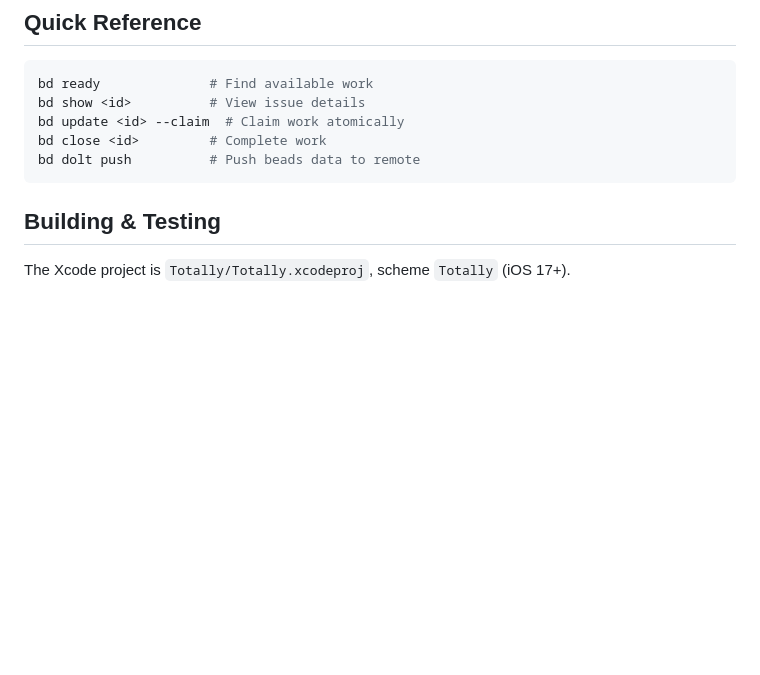
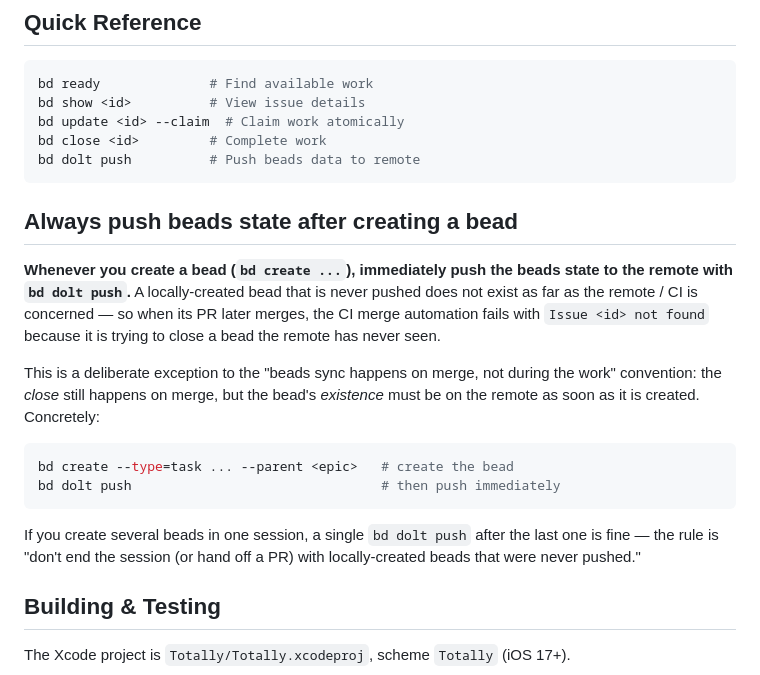
Before and after one commit to tom-b001/totally, a Markdown page: AGENTS.md, the part around the change. Rendered like a GitHub page; blank space fills up the shorter version.

Commit message:
docs: require bd dolt push immediately after creating a bead
A locally-created bead that is never pushed is invisible to the remote/CI,
so when its PR merges the close automation fails with 'Issue <id> not
found'. Document pushing beads state right after bd create as a deliberate
exception to the sync-on-merge convention.

````diff
--- a/AGENTS.md
+++ b/AGENTS.md
@@ -22,6 +22,27 @@ bd update <id> --claim  # Claim work atomically
 bd close <id>         # Complete work
 bd dolt push          # Push beads data to remote
 ```
+
+## Always push beads state after creating a bead
+
+**Whenever you create a bead (`bd create ...`), immediately push the beads
+state to the remote with `bd dolt push`.** A locally-created bead that is
+never pushed does not exist as far as the remote / CI is concerned — so when
+its PR later merges, the CI merge automation fails with `Issue <id> not
+found` because it is trying to close a bead the remote has never seen.
+
+This is a deliberate exception to the "beads sync happens on merge, not
+during the work" convention: the *close* still happens on merge, but the
+bead's *existence* must be on the remote as soon as it is created. Concretely:
+
+```bash
+bd create --type=task ... --parent <epic>   # create the bead
+bd dolt push                                # then push immediately
+```
+
+If you create several beads in one session, a single `bd dolt push` after the
+last one is fine — the rule is "don't end the session (or hand off a PR) with
+locally-created beads that were never pushed."
 
 ## Building & Testing
 
````
